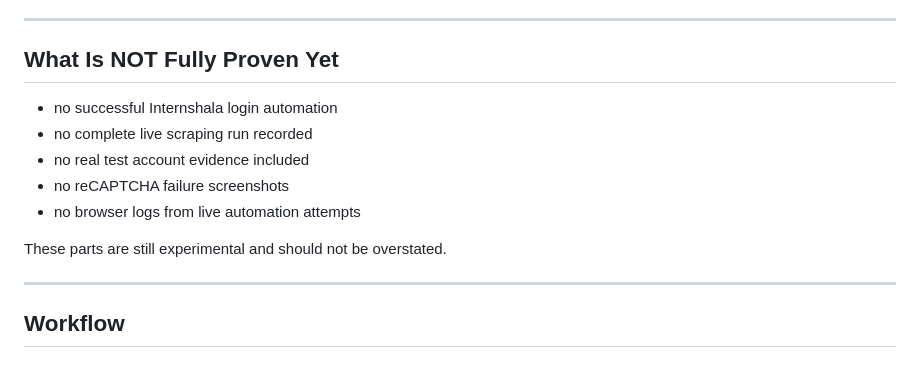
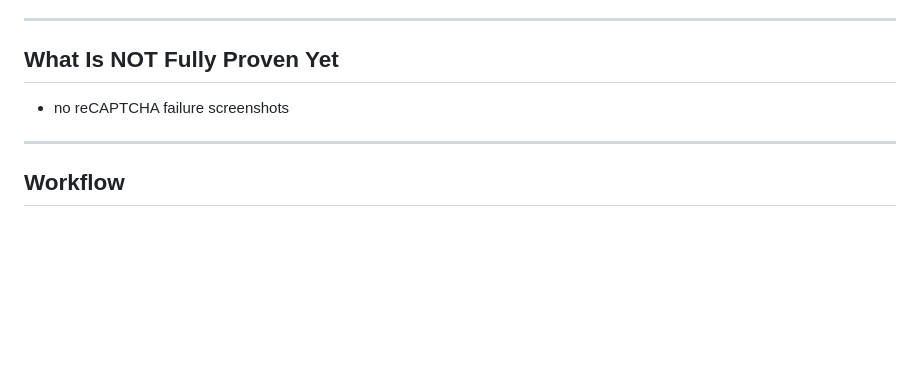
Before and after one commit to rarihant14/HireAI---Autonomous-Recruiting-System-, a Markdown page: README.md, the part around the change. Drawn GitHub-style; blank space fills up the shorter version.

```diff
--- a/README.md
+++ b/README.md
@@ -41,13 +41,9 @@ Instead of showing a polished system, it shows:
 
 ## What Is NOT Fully Proven Yet
 
-- no successful Internshala login automation
-- no complete live scraping run recorded
-- no real test account evidence included
 - no reCAPTCHA failure screenshots
-- no browser logs from live automation attempts
 
-These parts are still experimental and should not be overstated.
+
 
 ---
 
```
